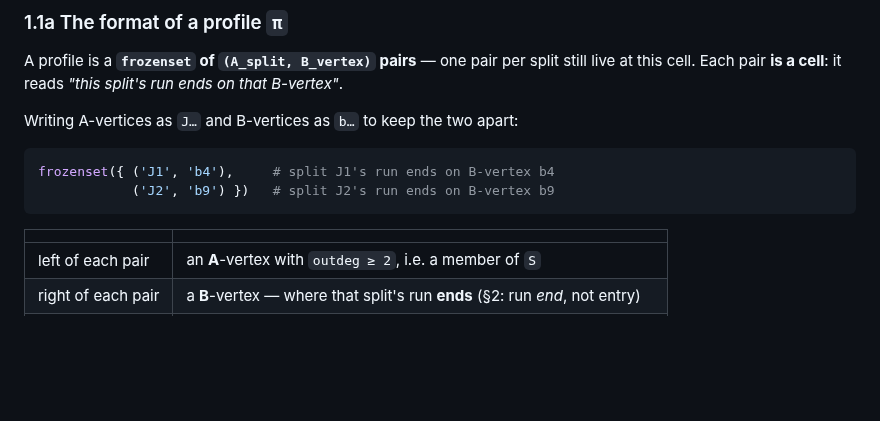
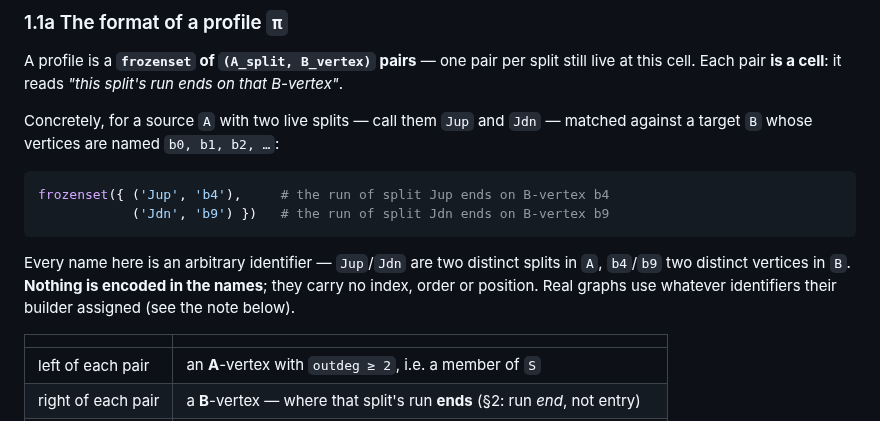
Before and after one commit to Khoshkhah/network-matching, a Markdown page: docs/profiled_forward_table.md, the part around the change. Drawn GitHub-style; blank space fills up the shorter version.

Commit message:
Docs: make the profile example's names obviously arbitrary
'J1'/'b4' invited the question of what the 1 and the 4 mean. They meant nothing
— they were just two splits and two B-vertices — but numeric suffixes imply an
index, order or position that does not exist.

Renamed to Jup/Jdn against a target whose vertices are b0, b1, b2, ..., and
added an explicit line: every name is an arbitrary identifier assigned by
whatever built the graph, and nothing is encoded in it.

Co-Authored-By: Claude Opus 4.8 (1M context) <noreply@anthropic.com>

````diff
--- a/docs/profiled_forward_table.md
+++ b/docs/profiled_forward_table.md
@@ -88,12 +88,17 @@ one run *globally*. Any definition of `S` requiring a reconvergence point misses
 A profile is a **`frozenset` of `(A_split, B_vertex)` pairs** — one pair per split still live at this
 cell. Each pair **is a cell**: it reads *"this split's run ends on that B-vertex"*.
 
-Writing A-vertices as `J…` and B-vertices as `b…` to keep the two apart:
+Concretely, for a source `A` with two live splits — call them `Jup` and `Jdn` — matched against a
+target `B` whose vertices are named `b0, b1, b2, …`:
 
 ```python
-frozenset({ ('J1', 'b4'),     # split J1's run ends on B-vertex b4
-            ('J2', 'b9') })   # split J2's run ends on B-vertex b9
+frozenset({ ('Jup', 'b4'),     # the run of split Jup ends on B-vertex b4
+            ('Jdn', 'b9') })   # the run of split Jdn ends on B-vertex b9
 ```
+
+Every name here is an arbitrary identifier — `Jup`/`Jdn` are two distinct splits in `A`, `b4`/`b9`
+two distinct vertices in `B`. **Nothing is encoded in the names**; they carry no index, order or
+position. Real graphs use whatever identifiers their builder assigned (see the note below).
 
 | | |
 |---|---|
````
